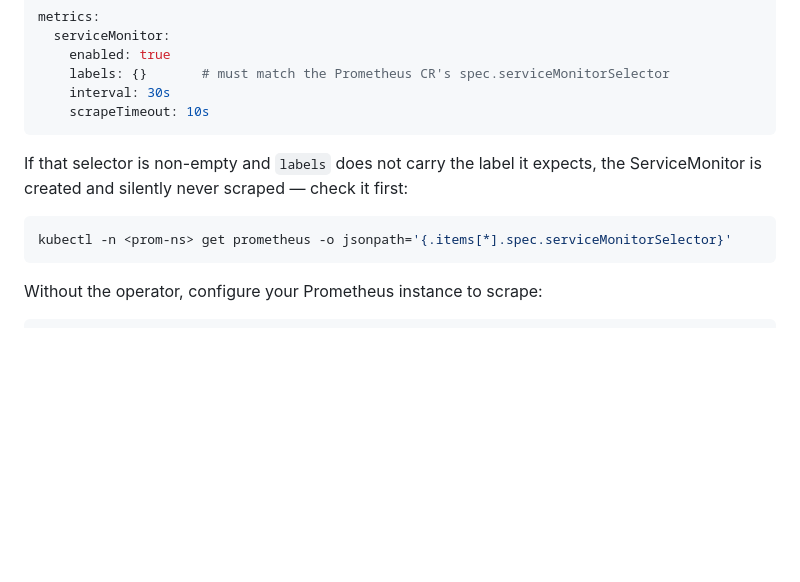
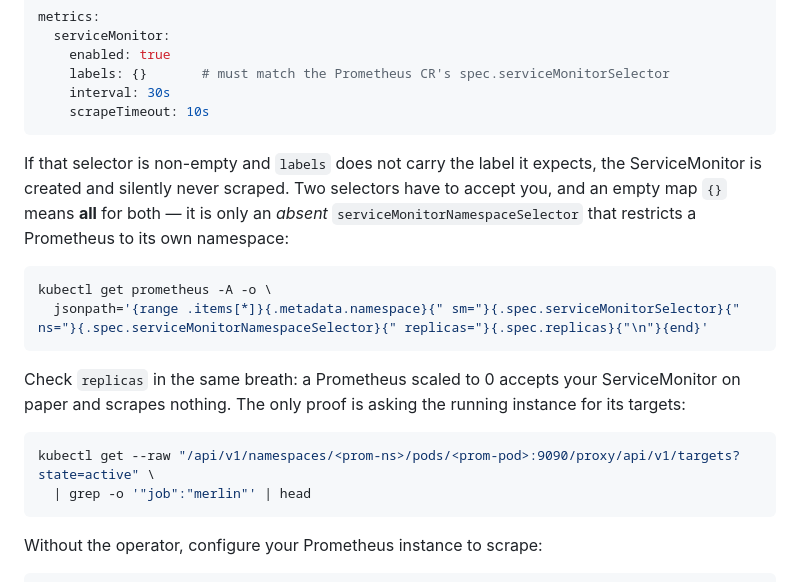
Before and after one commit to my-github-handle/merlin, a Markdown page: charts/merlin/README.md, the part around the change. GitHub-like rendering; blank space fills up the shorter version.

Commit message:
docs: correct which Prometheus scrapes merlin
368f934 asserted that c3-opsadmin/opscenter-kube-prometheus-prometheus scrapes
the new ServiceMonitor and that azplatdevops/app-prometheus would not. Both
halves were backwards.

- opscenter-kube-prometheus-prometheus is scaled to ZERO (sts 0/0, Service has
  no endpoints). Its selectors do not matter; it consumes nothing.
- azplatdevops/app-prometheus (1 replica) is the scraper. Its
  serviceMonitorSelector AND serviceMonitorNamespaceSelector are both empty
  MAPS, which the operator reads as ALL ServiceMonitors in ALL namespaces —
  hence it reaches into c3-opsadmin. Only an ABSENT namespaceSelector limits a
  Prometheus to its own namespace, which is the part I had inverted.

Confirmed against the running instance's /api/v1/targets, not the object's
existence: job=merlin, both pod IPs, health=up, 21 metric families, 60s
interval. metrics.serviceMonitor.labels: {} stays correct.

Chart README now tells you to check replicas alongside both selectors, since a
zero-replica Prometheus accepts a ServiceMonitor on paper and scrapes nothing.

````diff
--- a/charts/merlin/README.md
+++ b/charts/merlin/README.md
@@ -224,10 +224,22 @@ metrics:
 ```
 
 If that selector is non-empty and `labels` does not carry the label it expects, the
-ServiceMonitor is created and silently never scraped — check it first:
+ServiceMonitor is created and silently never scraped. Two selectors have to accept you,
+and an empty map `{}` means **all** for both — it is only an *absent*
+`serviceMonitorNamespaceSelector` that restricts a Prometheus to its own namespace:
 
 ```bash
-kubectl -n <prom-ns> get prometheus -o jsonpath='{.items[*].spec.serviceMonitorSelector}'
+kubectl get prometheus -A -o \
+  jsonpath='{range .items[*]}{.metadata.namespace}{" sm="}{.spec.serviceMonitorSelector}{" ns="}{.spec.serviceMonitorNamespaceSelector}{" replicas="}{.spec.replicas}{"\n"}{end}'
+```
+
+Check `replicas` in the same breath: a Prometheus scaled to 0 accepts your
+ServiceMonitor on paper and scrapes nothing. The only proof is asking the running
+instance for its targets:
+
+```bash
+kubectl get --raw "/api/v1/namespaces/<prom-ns>/pods/<prom-pod>:9090/proxy/api/v1/targets?state=active" \
+  | grep -o '"job":"merlin"' | head
 ```
 
 Without the operator, configure your Prometheus instance to scrape:
````
